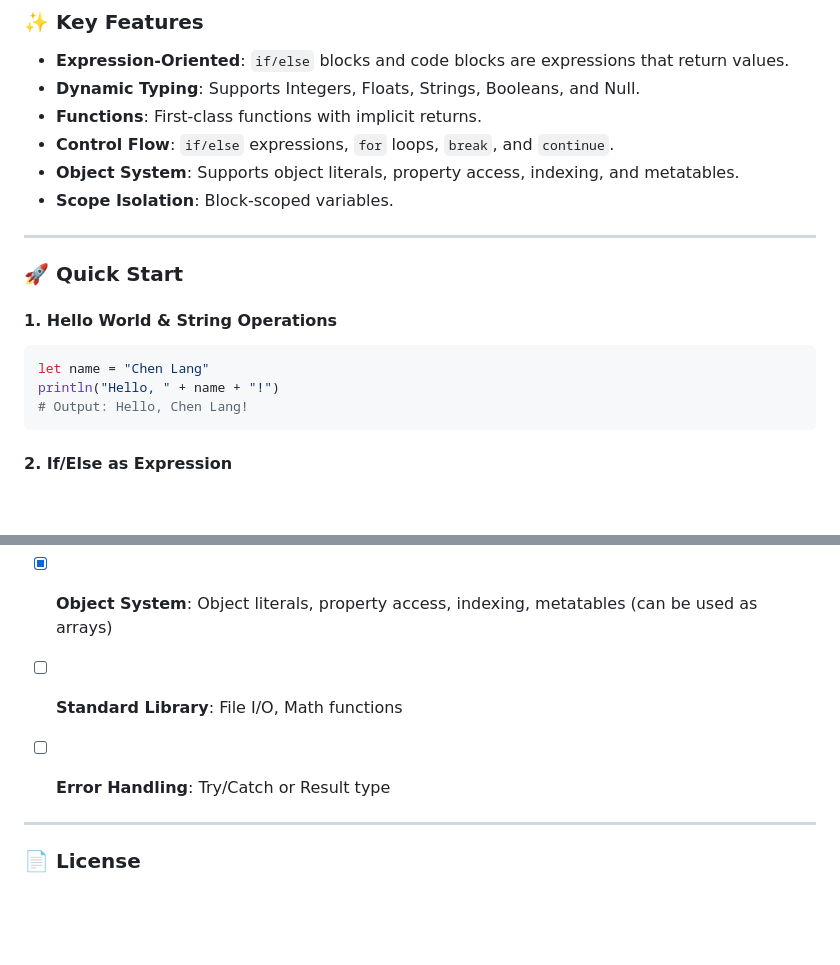
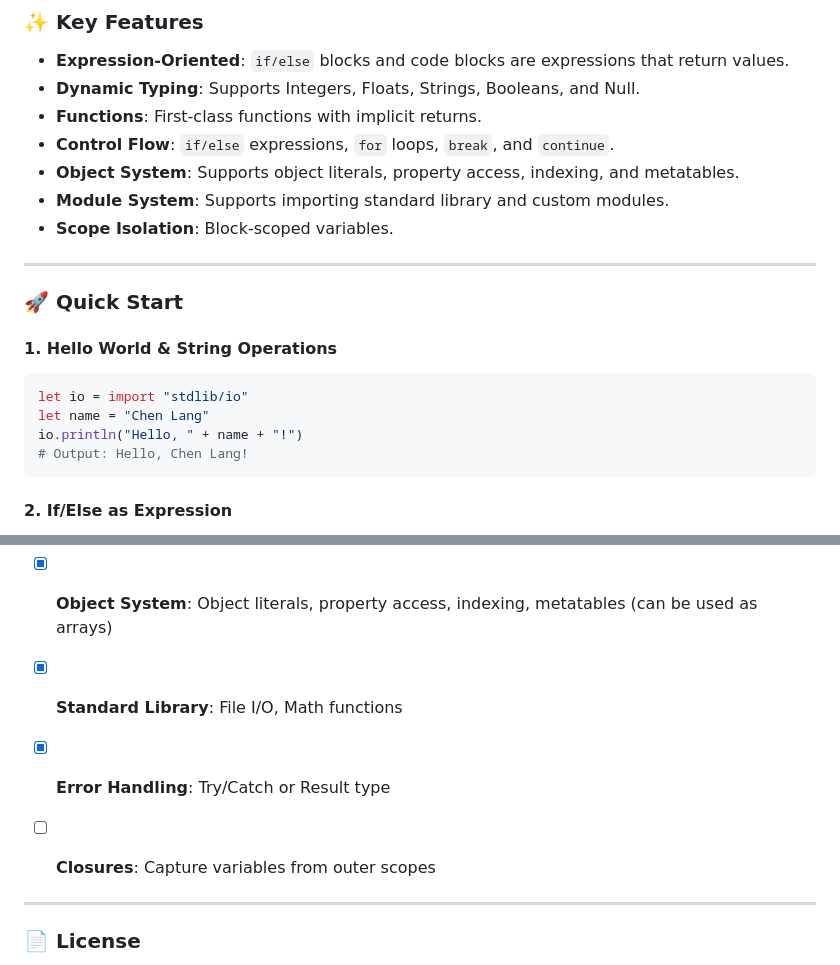
Before and after one commit to zuisong/chen_lang, a Markdown page: readme.md, 2 parts joined by grey strips. GitHub-like rendering; blank space fills up the shorter version.

````diff
--- a/readme.md
+++ b/readme.md
@@ -16,6 +16,7 @@
 *   **Functions**: First-class functions with implicit returns.
 *   **Control Flow**: `if/else` expressions, `for` loops, `break`, and `continue`.
 *   **Object System**: Supports object literals, property access, indexing, and metatables.
+*   **Module System**: Supports importing standard library and custom modules.
 *   **Scope Isolation**: Block-scoped variables.
 
 
@@ -25,8 +26,9 @@
 
 #### 1. Hello World & String Operations
 ```python
+let io = import "stdlib/io"
 let name = "Chen Lang"
-println("Hello, " + name + "!")
+io.println("Hello, " + name + "!")
 # Output: Hello, Chen Lang!
 ```
 
@@ -134,8 +136,9 @@ println(person[key])  # Output: Alice
 *   [x] **Functions**: Definition, Call, Recursion, Implicit Return
 *   [x] **Types**: Floats, Strings
 *   [x] **Object System**: Object literals, property access, indexing, metatables (can be used as arrays)
-*   [ ] **Standard Library**: File I/O, Math functions
-*   [ ] **Error Handling**: Try/Catch or Result type
+*   [x] **Standard Library**: File I/O, Math functions
+*   [x] **Error Handling**: Try/Catch or Result type
+*   [ ] **Closures**: Capture variables from outer scopes
 
 
 ---
````
Also changed, not shown: LANGUAGE_REFERENCE.md (+43 -13 lines), readme_cn.md (+6 -3 lines).
